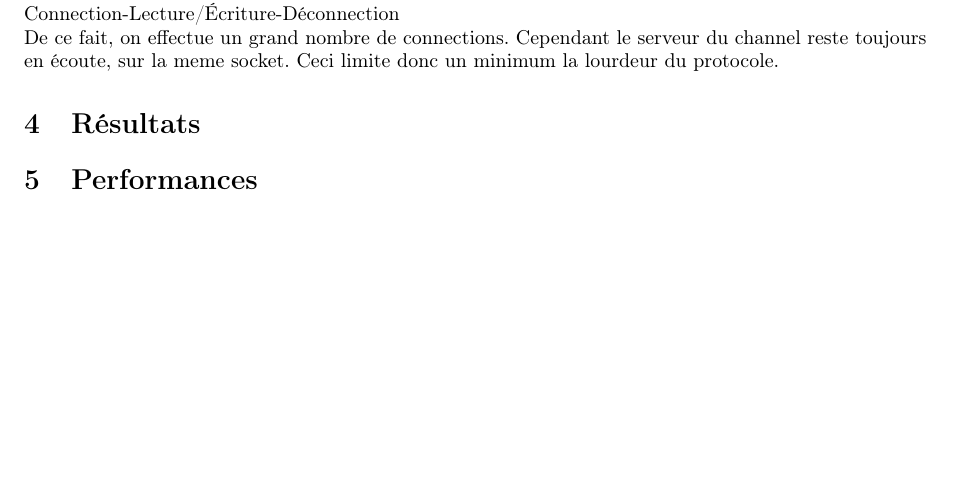
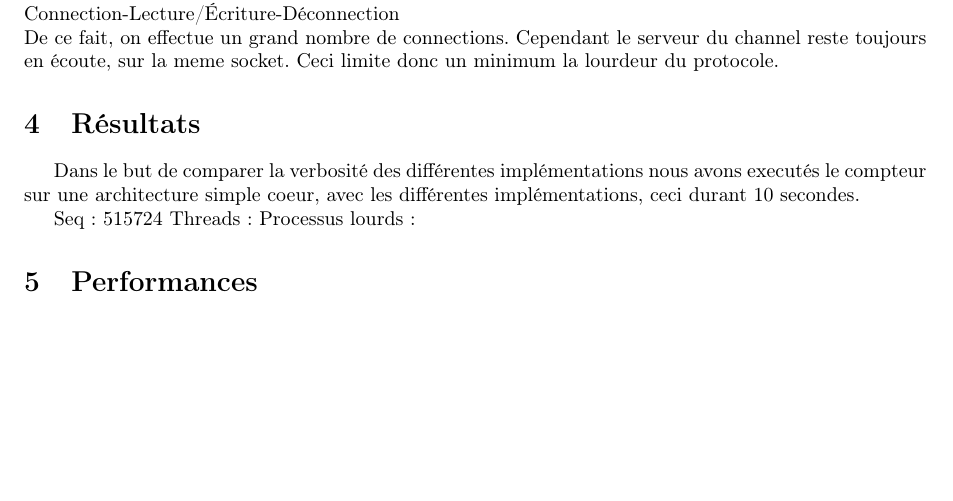
Before and after one commit to ccompile/kahn, a LaTeX document (rapport.tex): part of page 2 of 2, cut so that both start at the same text. Compiled offline with pdfLaTeX.

Commit message:
maj rapport

```diff
--- a/rapport.tex
+++ b/rapport.tex
@@ -102,6 +102,14 @@ limite donc un minimum la lourdeur du protocole.
 
 \section{Résultats}
 
+Dans le but de comparer la verbosité des différentes implémentations
+nous avons executés le compteur sur une architecture simple coeur, avec
+les différentes implémentations, ceci durant 10 secondes.
+
+Seq : 515724
+Threads:
+Processus lourds:
+
 \section{Performances}
 
 \end{document}
```
